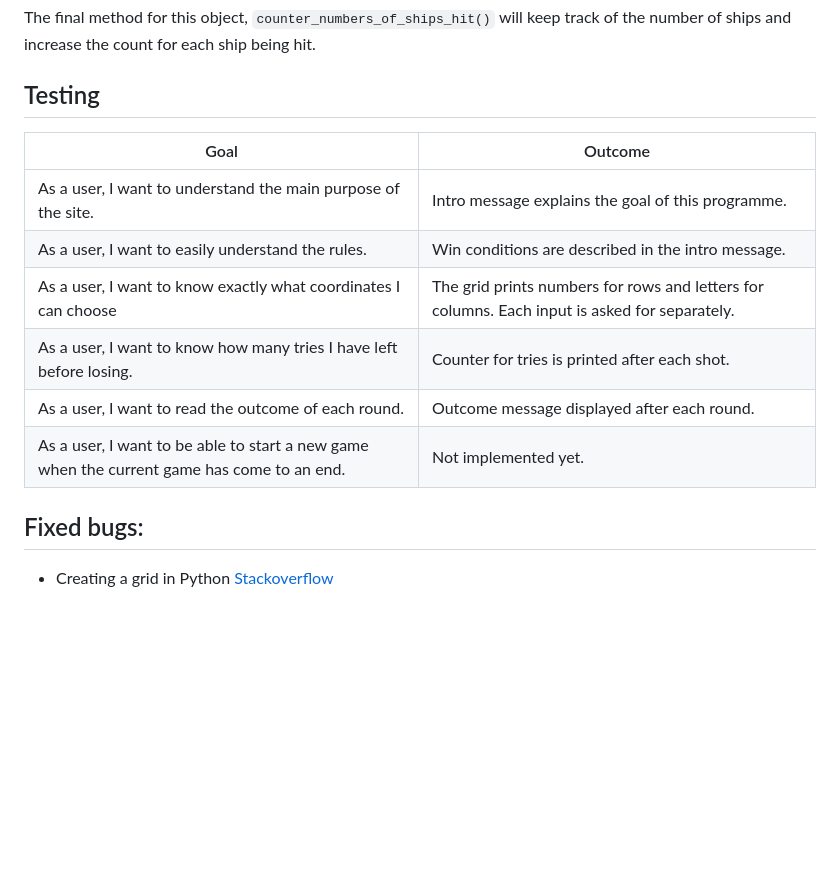
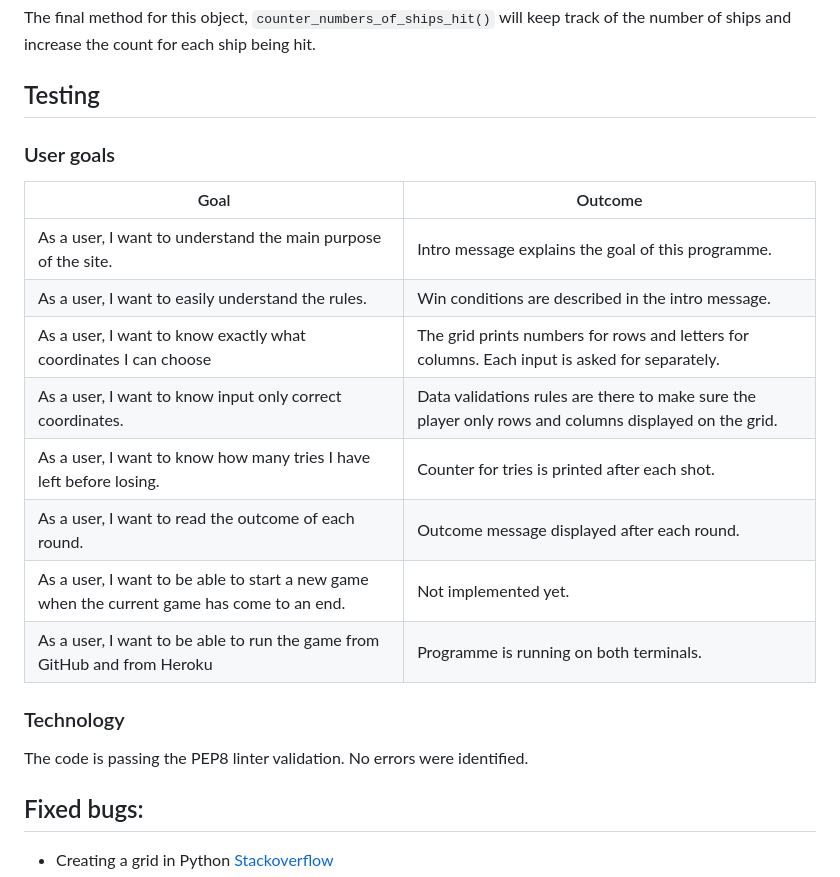
Before and after one commit to nfepb/Project3-Battleship-with-Python, a Markdown page: README.md, the part around the change printed below. Drawn GitHub-style; blank space fills up the shorter version.

```diff
--- a/README.md
+++ b/README.md
@@ -72,14 +74,22 @@ The final method for this object, `counter_numbers_of_ships_hit()` will keep tra
 
 ## Testing
 
+### User goals
+
 | Goal                                                                                               | Outcome                                                                             |
 | -------------------------------------------------------------------------------------------------- | ----------------------------------------------------------------------------------- |
 | As a user, I want to understand the main purpose of the site.                                      | Intro message explains the goal of this programme.                                       |
 | As a user, I want to easily understand the rules.                                                  | Win conditions are described in the intro message. |
 | As a user, I want to know exactly what coordinates I can choose                                      | The grid prints numbers for rows and letters for columns. Each input is asked for separately.                             |
+| As a user, I want to know input only correct coordinates.                                      | Data validations rules are there to make sure the player only rows and columns displayed on the grid.                             |
 | As a user, I want to know how many tries I have left before losing.                                  | Counter for tries is printed after each shot.         |
 | As a user, I want to read the outcome of each round.                                               | Outcome message displayed after each round.                                         |
 | As a user, I want to be able to start a new game when the current game has come to an end.         | Not implemented yet.                                  |
+| As a user, I want to be able to run the game from GitHub and from Heroku         | Programme is running on both terminals.                                  |
+
+### Technology
+
+The code is passing the PEP8 linter validation. No errors were identified.
 
 
 ## Fixed bugs:
```
Also changed, not shown: other parts of README.md (+3 -1 lines), assets/images/screenshot-testing-input.png (added), assets/images/screenshot-testing-logic.png (added).
